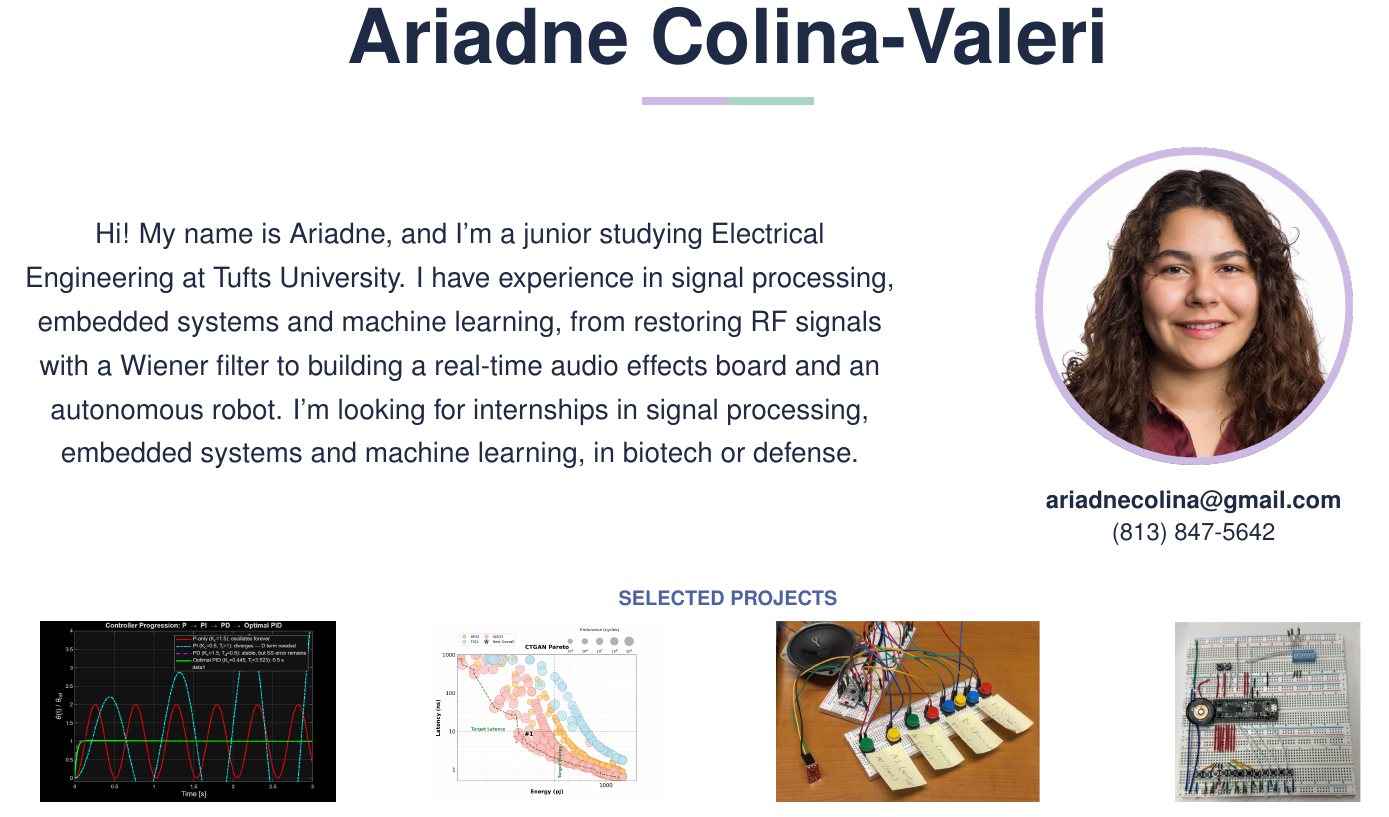
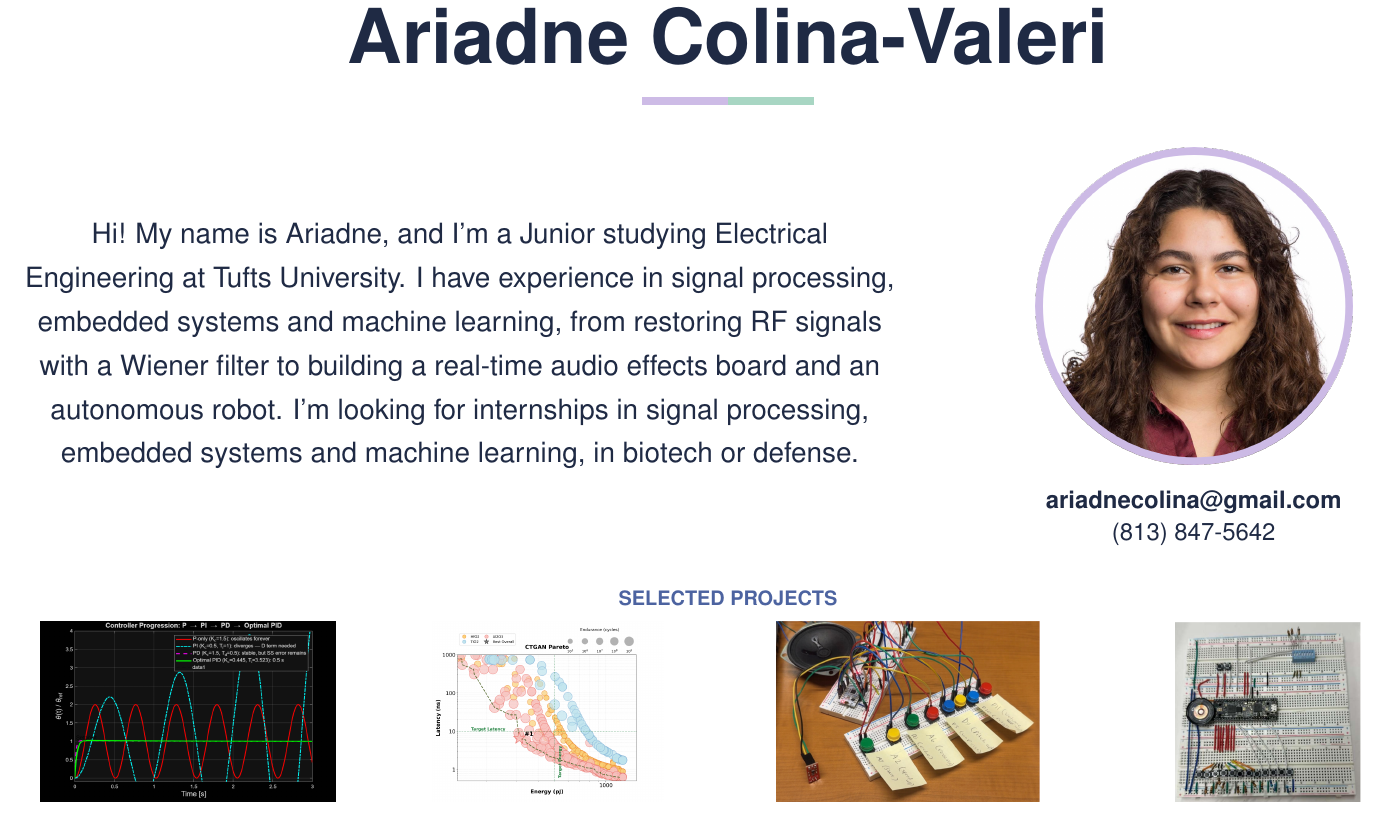
Before and after one commit to Acolin03/Portfolio_Ariadne.Colina_Valeri, a LaTeX document (portfolio-pdf/portfolio.tex): part of page 1 of 5, cut so that both start at the same text. Compiled offline with pdfLaTeX.

Commit message:
Capitalize Junior
Co-Authored-By: Claude Opus 5.5 <noreply@anthropic.com>

```diff
--- a/portfolio-pdf/portfolio.tex
+++ b/portfolio-pdf/portfolio.tex
@@ -164,7 +164,7 @@
 \end{center}
 \vspace{0.12in}
 \begin{minipage}[c]{0.62\textwidth}\centering\fontsize{14}{22}\selectfont
-  Hi! My name is Ariadne, and I'm a junior studying Electrical Engineering at Tufts University. I have experience in signal processing, embedded systems and machine learning, from restoring RF signals with a Wiener filter to building a real-time audio effects board and an autonomous robot. I'm looking for internships in signal processing, embedded systems and machine learning, in biotech or defense.
+  Hi! My name is Ariadne, and I'm a Junior studying Electrical Engineering at Tufts University. I have experience in signal processing, embedded systems and machine learning, from restoring RF signals with a Wiener filter to building a real-time audio effects board and an autonomous robot. I'm looking for internships in signal processing, embedded systems and machine learning, in biotech or defense.
 \end{minipage}\hfill
 \begin{minipage}[c]{0.34\textwidth}\centering
   \includegraphics[width=2.2in]{profile-round.png}\par
```
